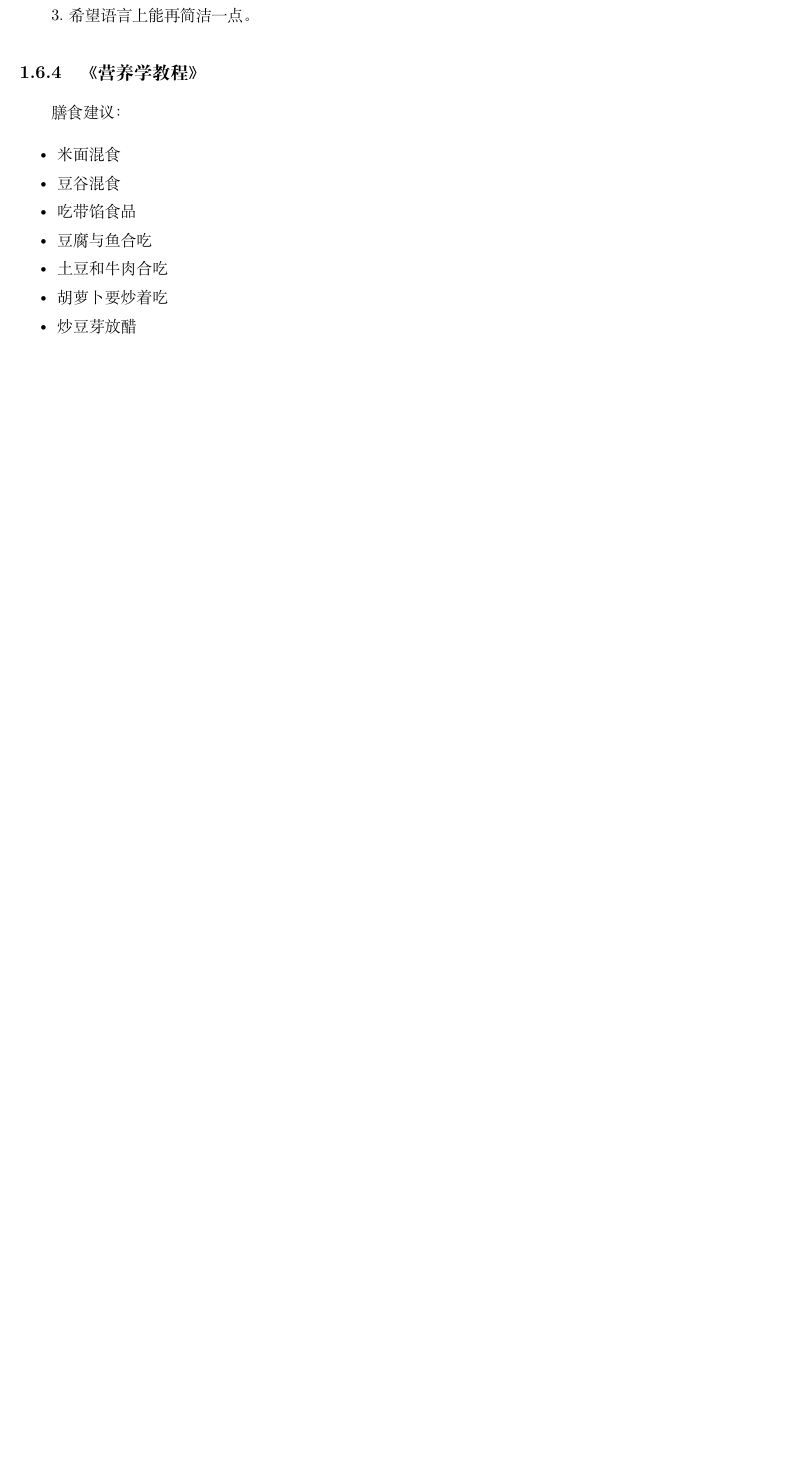
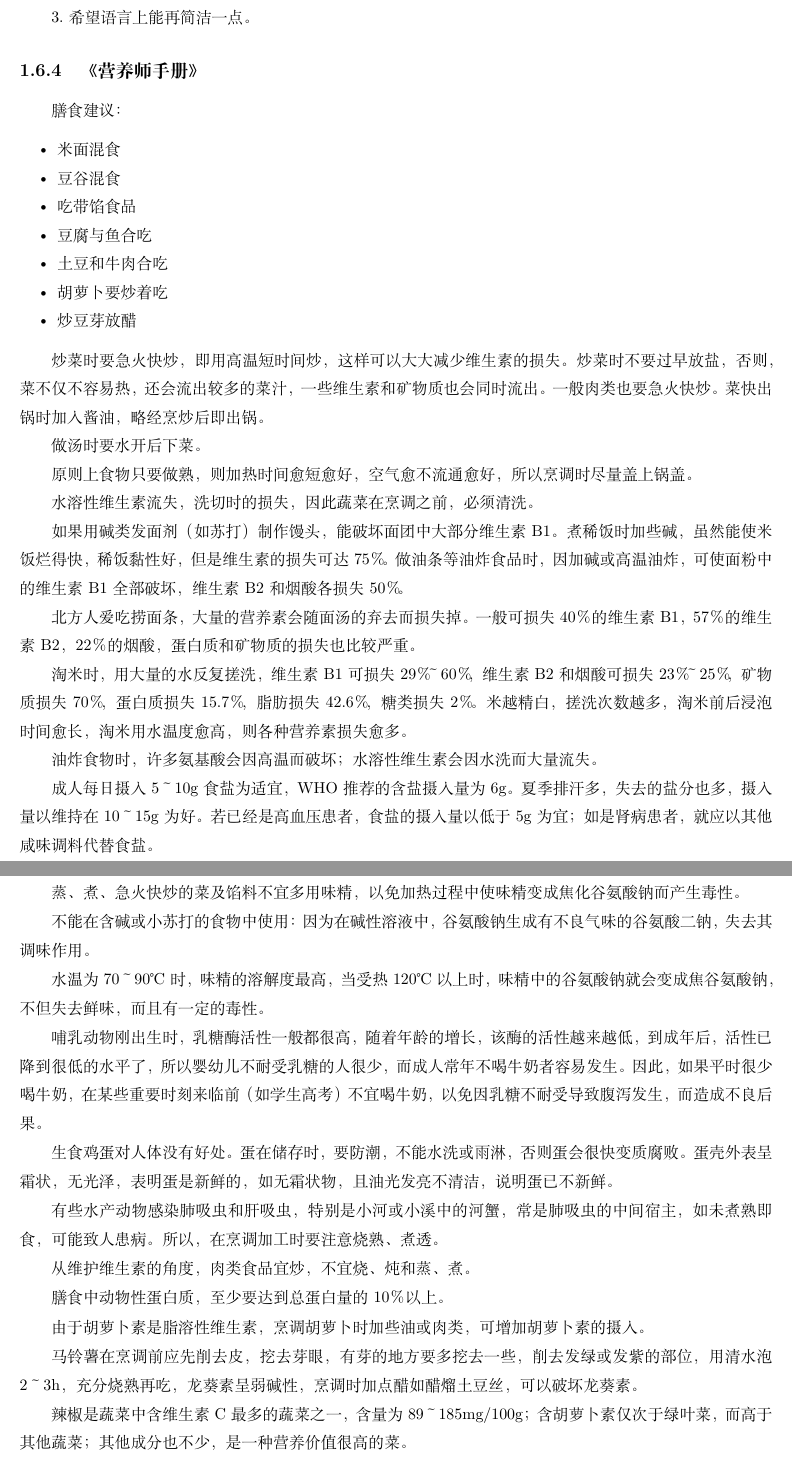
Before and after one commit to steven-ban/book_movie, a LaTeX thesis (main.tex, which reads yyxjc.tex): part of page 52 of 98 before the commit and two parts of pages 52 and 53 of 100 after it, the two joined at a grey line, cut so that both start at the same text, the shorter picture padded with empty space. Compiled offline with XeLaTeX.

Commit message:
修改《营养师手册》
书名修改由《营养学教程》修改为《营养师手册》，加入标注

```diff
--- a/yyxjc.tex
+++ b/yyxjc.tex
@@ -1,4 +1,4 @@
-\subsection{《营养学教程》}
+\subsection{《营养师手册》}
 
 膳食建议：
 \begin{itemize*}
@@ -10,3 +10,43 @@
 	\item 胡萝卜要炒着吃
 	\item 炒豆芽放醋
 \end{itemize*}
+
+炒菜时要急火快炒，即用高温短时间炒，这样可以大大减少维生素的损失。炒菜时不要过早放盐，否则，菜不仅不容易热，还会流出较多的菜汁，一些维生素和矿物质也会同时流出。一般肉类也要急火快炒。菜快出锅时加入酱油，略经烹炒后即出锅。
+
+做汤时要水开后下菜。
+
+原则上食物只要做熟，则加热时间愈短愈好，空气愈不流通愈好，所以烹调时尽量盖上锅盖。
+
+水溶性维生素流失，洗切时的损失，因此蔬菜在烹调之前，必须清洗。
+
+如果用碱类发面剂（如苏打）制作馒头，能破坏面团中大部分维生素B1。煮稀饭时加些碱，虽然能使米饭烂得快，稀饭黏性好，但是维生素的损失可达75％。做油条等油炸食品时，因加碱或高温油炸，可使面粉中的维生素B1全部破坏，维生素B2和烟酸各损失50％。
+
+北方人爱吃捞面条，大量的营养素会随面汤的弃去而损失掉。一般可损失40％的维生素B1，57％的维生素B2，22％的烟酸，蛋白质和矿物质的损失也比较严重。
+
+淘米时，用大量的水反复搓洗，维生素B1可损失29％～60％，维生素B2和烟酸可损失23％～25％，矿物质损失70％，蛋白质损失15.7％，脂肪损失42.6％，糖类损失2％。米越精白，搓洗次数越多，淘米前后浸泡时间愈长，淘米用水温度愈高，则各种营养素损失愈多。
+
+油炸食物时，许多氨基酸会因高温而破坏；水溶性维生素会因水洗而大量流失。
+
+成人每日摄入5～10g食盐为适宜，WHO推荐的含盐摄入量为6g。夏季排汗多，失去的盐分也多，摄入量以维持在10～15g为好。若已经是高血压患者，食盐的摄入量以低于5g为宜；如是肾病患者，就应以其他咸味调料代替食盐。
+
+蒸、煮、急火快炒的菜及馅料不宜多用味精，以免加热过程中使味精变成焦化谷氨酸钠而产生毒性。
+
+不能在含碱或小苏打的食物中使用：因为在碱性溶液中，谷氨酸钠生成有不良气味的谷氨酸二钠，失去其调味作用。
+
+水温为70～90℃时，味精的溶解度最高，当受热120℃以上时，味精中的谷氨酸钠就会变成焦谷氨酸钠，不但失去鲜味，而且有一定的毒性。
+
+哺乳动物刚出生时，乳糖酶活性一般都很高，随着年龄的增长，该酶的活性越来越低，到成年后，活性已降到很低的水平了，所以婴幼儿不耐受乳糖的人很少，而成人常年不喝牛奶者容易发生。因此，如果平时很少喝牛奶，在某些重要时刻来临前（如学生高考）不宜喝牛奶，以免因乳糖不耐受导致腹泻发生，而造成不良后果。
+
+生食鸡蛋对人体没有好处。蛋在储存时，要防潮，不能水洗或雨淋，否则蛋会很快变质腐败。蛋壳外表呈霜状，无光泽，表明蛋是新鲜的，如无霜状物，且油光发亮不清洁，说明蛋已不新鲜。
+
+有些水产动物感染肺吸虫和肝吸虫，特别是小河或小溪中的河蟹，常是肺吸虫的中间宿主，如未煮熟即食，可能致人患病。所以，在烹调加工时要注意烧熟、煮透。
+
+从维护维生素的角度，肉类食品宜炒，不宜烧、炖和蒸、煮。
+
+膳食中动物性蛋白质，至少要达到总蛋白量的10％以上。
+
+由于胡萝卜素是脂溶性维生素，烹调胡萝卜时加些油或肉类，可增加胡萝卜素的摄入。
+
+马铃薯在烹调前应先削去皮，挖去芽眼，有芽的地方要多挖去一些，削去发绿或发紫的部位，用清水泡2～3h，充分烧熟再吃，龙葵素呈弱碱性，烹调时加点醋如醋熘土豆丝，可以破坏龙葵素。
+
+辣椒是蔬菜中含维生素C最多的蔬菜之一，含量为89～185mg/100g；含胡萝卜素仅次于绿叶菜，而高于其他蔬菜；其他成分也不少，是一种营养价值很高的菜。
```
Also changed, not shown: yyxjc.tex (12 more changed lines), 1 other file.
